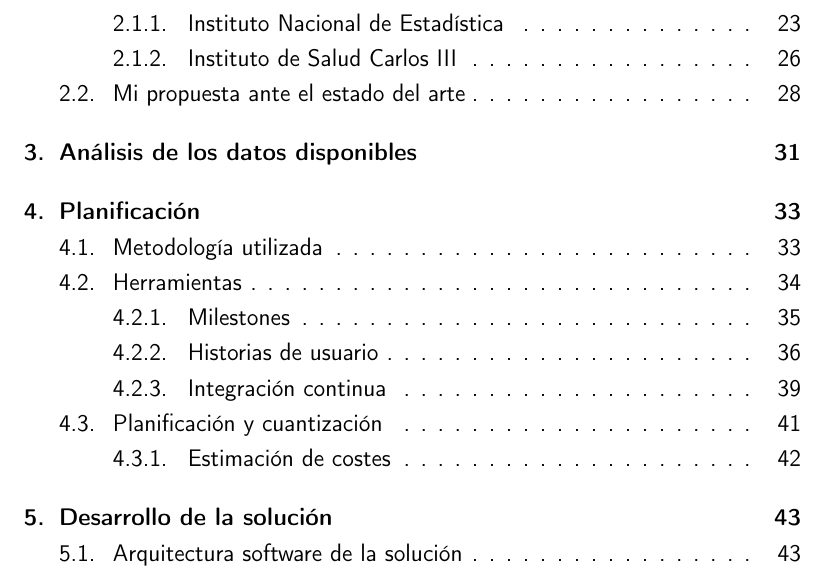
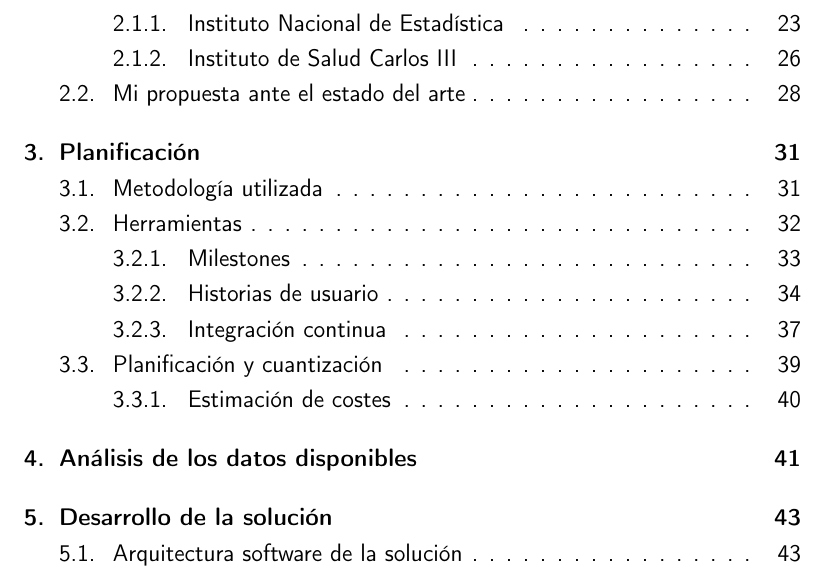
Before and after one commit to pablojjimenez/TFG, a LaTeX thesis (doc/proyecto.tex): part of page 9 of 65, cut so that both start at the same text. Compiled offline with pdfLaTeX.

Commit message:
last-doc change order of chapters

```diff
--- a/doc/proyecto.tex
+++ b/doc/proyecto.tex
@@ -105,6 +105,11 @@
     name=CIE-10,
     description={Es el acrónimo de la Clasificación internacional de enfermedades, 10.ª edición correspondiente.}
 }
+\newglossaryentry{SNS}
+{
+    name=SNS,
+    description={El Sistema Nacional de Salud de España es el ente que engloba a las prestaciones y servicios sanitarios de España.}
+}
 \makenoidxglossaries
 
 
```
Also changed, not shown: doc/proyecto.tex (4 more changed lines).
